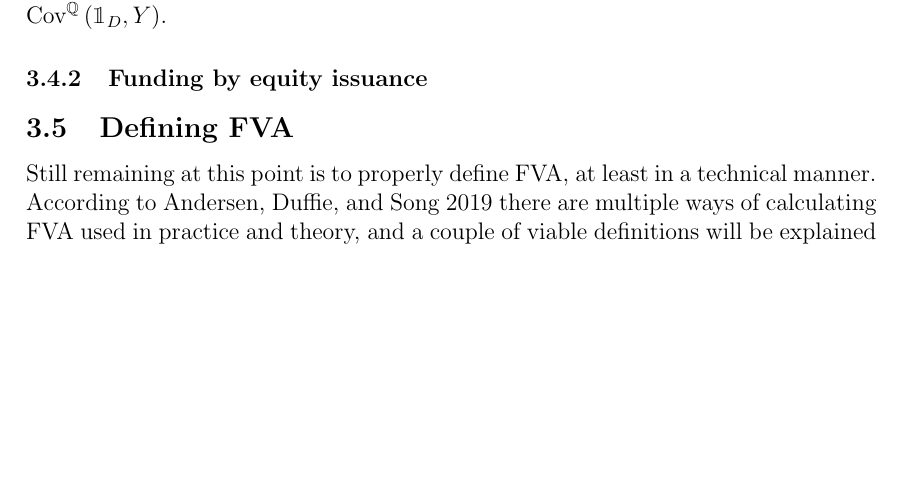
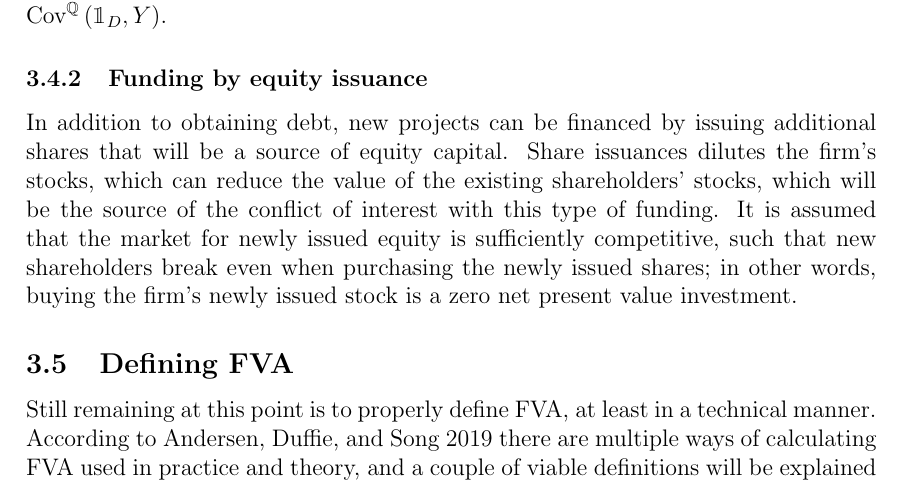
Before and after one commit to sebastianbaltser/master-thesis, a LaTeX thesis (thesis/main.tex, which reads thesis/content/body-matter/single-period-model/shareholders-financing-costs/funding-by-equity-issuance.tex): part of page 17 of 29, cut so that both start at the same text, the shorter picture padded with empty space. Compiled offline with pdfLaTeX.

Commit message:
Create introduction to equity issuance

```diff
--- a/thesis/content/body-matter/single-period-model/shareholders-financing-costs/funding-by-equity-issuance.tex
+++ b/thesis/content/body-matter/single-period-model/shareholders-financing-costs/funding-by-equity-issuance.tex
@@ -3,5 +3,11 @@
 
 \begin{document}
     \subsubsection{Funding by equity issuance}
-
+        In addition to obtaining debt, new projects can be financed by issuing additional shares
+        that will be a source of equity capital.
+        Share issuances dilutes the firm's stocks, which can reduce the value of the existing shareholders' stocks,
+        which will be the source of the conflict of interest with this type of funding.
+        It is assumed that the market for newly issued equity is sufficiently competitive,
+        such that new shareholders break even when purchasing the newly issued shares;
+        in other words, buying the firm's newly issued stock is a zero net present value investment.
 \end{document}
```
